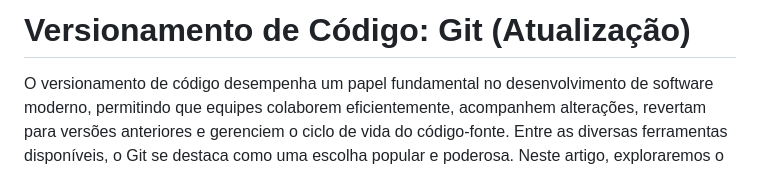
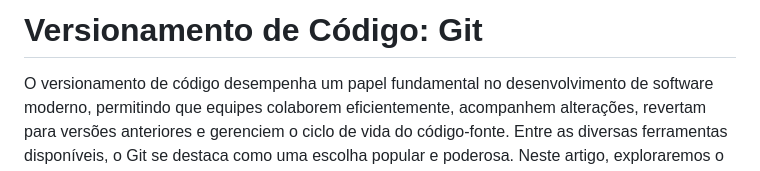
Before and after one commit to devops-wiki/JonielOliveira.github.io, a Markdown page: development/markdown/index.md, the part around the change. GitHub-like rendering.

```diff
--- a/development/markdown/index.md
+++ b/development/markdown/index.md
@@ -1,4 +1,4 @@
-# Versionamento de Código: Git (Atualização)
+# Versionamento de Código: Git
 
 O versionamento de código desempenha um papel fundamental no desenvolvimento de software moderno, permitindo que equipes colaborem eficientemente, acompanhem alterações, revertam para versões anteriores e gerenciem o ciclo de vida do código-fonte. Entre as diversas ferramentas disponíveis, o Git se destaca como uma escolha popular e poderosa. Neste artigo, exploraremos o Git, seus princípios fundamentais, comparações com outras tecnologias e sua importância no desenvolvimento de software.
 
```
Also changed, not shown: development/markdown/actions.md (+1 -1 lines), development/markdown/arquivos.md (+1 -1 lines).
